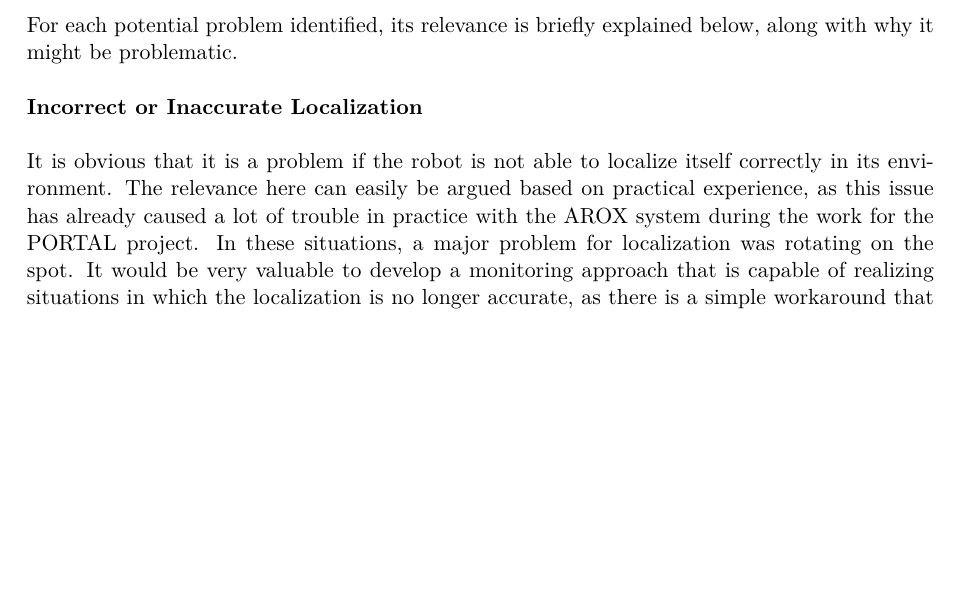
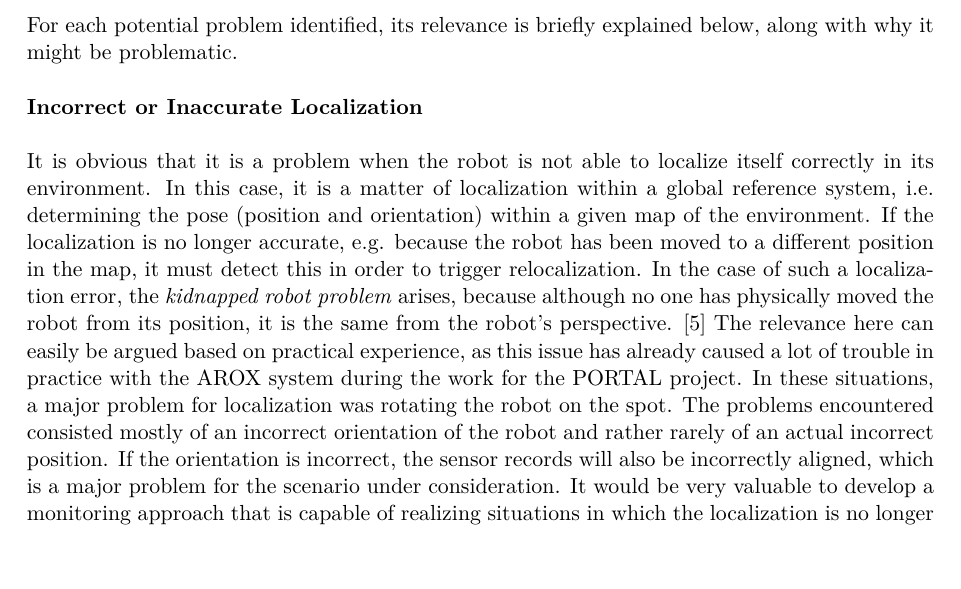
Before and after one commit to tbohne/msc, a LaTeX thesis (thesis/thesis.tex): part of page 15 of 27, cut so that both start at the same text, the shorter picture padded with empty space. Compiled offline with pdfLaTeX.

Commit message:
refine / extend localization LTA issue section

```diff
--- a/thesis/thesis.tex
+++ b/thesis/thesis.tex
@@ -232,12 +232,18 @@ For each potential problem identified, its relevance is briefly explained below,
 \textbf{Incorrect or Inaccurate Localization}\newline
 
 \noindent
-It is obvious that it is a problem if the robot is not able to localize itself correctly in its environment. The relevance here can easily be
-argued based on practical experience, as this issue has already caused a lot of trouble in practice with the AROX system during the work for the PORTAL project.
-In these situations, a major problem for localization was rotating on the spot. It would be very valuable to develop a monitoring approach that is capable
-of realizing situations in which the localization is no longer accurate, as there is a simple workaround that alleviates the problem in practice in many cases:
-Just driving the robot a few meters back and forth to recalibrate the localization using different GPS positions. Of course, it can also be a problem for
-localization if the GPS signal itself is inaccurate or non-existent, but that is another topic.\newline
+It is obvious that it is a problem when the robot is not able to localize itself correctly in its environment.
+In this case, it is a matter of localization within a global reference system, i.e. determining the pose (position and orientation) within a given map of the environment.
+If the localization is no longer accurate, e.g. because the robot has been moved to a different position in the map, it must detect this in order to
+trigger relocalization. In the case of such a localization error, the \textit{kidnapped robot problem} arises, because although no one has
+physically moved the robot from its position, it is the same from the robot's perspective. \cite{Hertzberg:2012}
+The relevance here can easily be argued based on practical experience, as this issue has already caused a lot of trouble in practice with the AROX system during
+the work for the PORTAL project. In these situations, a major problem for localization was rotating the robot on the spot.
+The problems encountered consisted mostly of an incorrect orientation of the robot and rather rarely of an actual incorrect position.
+If the orientation is incorrect, the sensor records will also be incorrectly aligned, which is a major problem for the scenario under consideration.
+It would be very valuable to develop a monitoring  approach that is capable of realizing situations in which the localization is no longer accurate, as there is a
+simple workaround that alleviates the problem in practice in many cases: Just driving the robot a few meters back and forth to recalibrate the localization
+using different GPS positions. Of course, it can also be a problem for localization if the GPS signal itself is inaccurate or non-existent, but that is another topic.\newline
 
 TODO\newline
 
```
